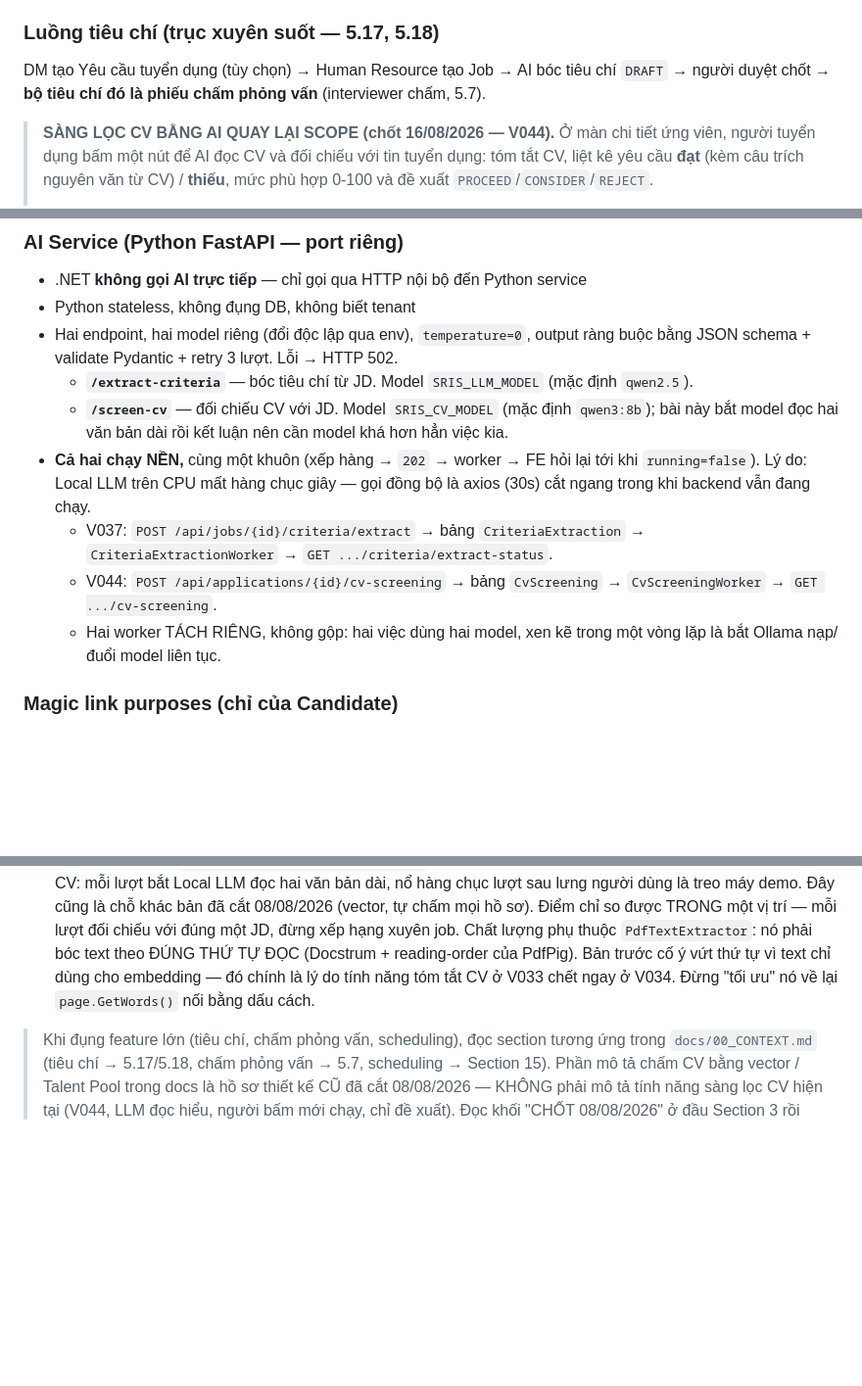
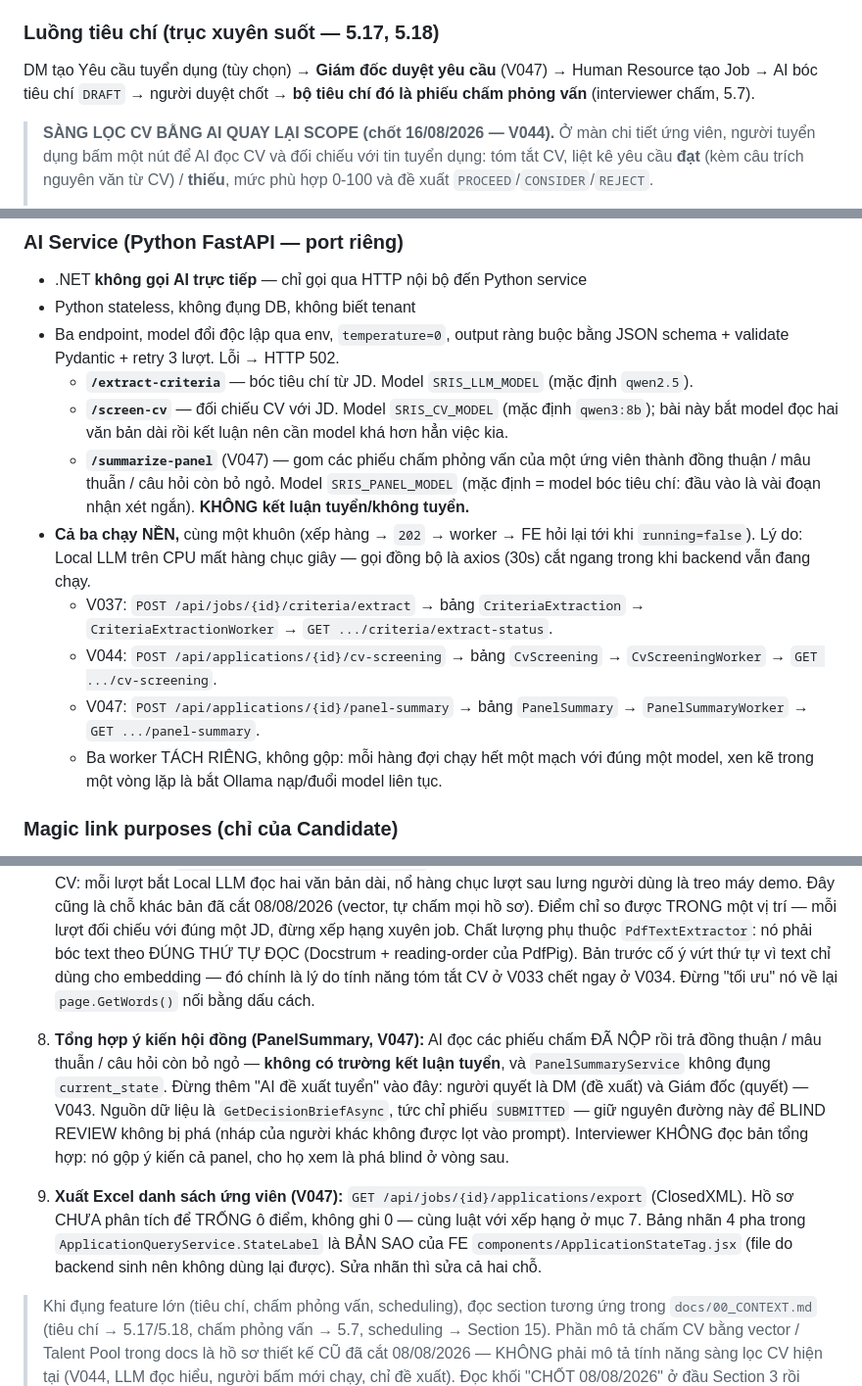
Before and after one commit to xXIOrehIXx/SRIS-Smart-Recruitment-and-Interview-System, a Markdown page: Development/backend/CLAUDE.md, 3 parts joined by grey strips. Shown at 98% size. GitHub-like rendering; blank space fills up the shorter version.

Commit message:
docs: record the 18/08 council changes
Co-Authored-By: Claude Opus 5 <noreply@anthropic.com>
Claude-Session: https://claude.ai/code/session_01RvpAxF9cRJghTDQj9PRARf

```diff
--- a/Development/backend/CLAUDE.md
+++ b/Development/backend/CLAUDE.md
@@ -145,8 +145,9 @@ Nhãn dùng chung ở FE `components/ApplicationStateTag.jsx` — **đừng khai
 Trang trạng thái của ỨNG VIÊN giữ bộ nhãn RIÊNG, trung tính ("Đã nhận hồ sơ / Đang xem xét / Phỏng vấn / Kết quả") — ứng viên không cần biết hồ sơ đang nằm trên bàn ai. 6 state vẫn là chuyện nội bộ.
 
 ### Luồng tiêu chí (trục xuyên suốt — 5.17, 5.18)
-DM tạo Yêu cầu tuyển dụng (tùy chọn) → Human Resource tạo Job → AI bóc tiêu chí `DRAFT` →
-người duyệt chốt → **bộ tiêu chí đó là phiếu chấm phỏng vấn** (interviewer chấm, 5.7).
+DM tạo Yêu cầu tuyển dụng (tùy chọn) → **Giám đốc duyệt yêu cầu** (V047) → Human Resource tạo Job
+→ AI bóc tiêu chí `DRAFT` → người duyệt chốt → **bộ tiêu chí đó là phiếu chấm phỏng vấn**
+(interviewer chấm, 5.7).
 
 > **SÀNG LỌC CV BẰNG AI QUAY LẠI SCOPE (chốt 16/08/2026 — V044).** Ở màn chi tiết ứng
 > viên, người tuyển dụng bấm một nút để AI đọc CV và đối chiếu với tin tuyển dụng: tóm
@@ -172,20 +173,25 @@ người duyệt chốt → **bộ tiêu chí đó là phiếu chấm phỏng v
 ### AI Service (Python FastAPI — port riêng)
 - .NET **không gọi AI trực tiếp** — chỉ gọi qua HTTP nội bộ đến Python service
 - Python stateless, không đụng DB, không biết tenant
-- Hai endpoint, hai model riêng (đổi độc lập qua env), `temperature=0`, output ràng buộc bằng
+- Ba endpoint, model đổi độc lập qua env, `temperature=0`, output ràng buộc bằng
   JSON schema + validate Pydantic + retry 3 lượt. Lỗi → HTTP 502.
   - **`/extract-criteria`** — bóc tiêu chí từ JD. Model `SRIS_LLM_MODEL` (mặc định `qwen2.5`).
   - **`/screen-cv`** — đối chiếu CV với JD. Model `SRIS_CV_MODEL` (mặc định `qwen3:8b`);
     bài này bắt model đọc hai văn bản dài rồi kết luận nên cần model khá hơn hẳn việc kia.
-- **Cả hai chạy NỀN,** cùng một khuôn (xếp hàng → `202` → worker → FE hỏi lại tới khi
+  - **`/summarize-panel`** (V047) — gom các phiếu chấm phỏng vấn của một ứng viên thành
+    đồng thuận / mâu thuẫn / câu hỏi còn bỏ ngỏ. Model `SRIS_PANEL_MODEL` (mặc định = model
+    bóc tiêu chí: đầu vào là vài đoạn nhận xét ngắn). **KHÔNG kết luận tuyển/không tuyển.**
+- **Cả ba chạy NỀN,** cùng một khuôn (xếp hàng → `202` → worker → FE hỏi lại tới khi
   `running=false`). Lý do: Local LLM trên CPU mất hàng chục giây — gọi đồng bộ là axios (30s)
   cắt ngang trong khi backend vẫn đang chạy.
   - V037: `POST /api/jobs/{id}/criteria/extract` → bảng `CriteriaExtraction` → `CriteriaExtractionWorker`
     → `GET .../criteria/extract-status`.
   - V044: `POST /api/applications/{id}/cv-screening` → bảng `CvScreening` → `CvScreeningWorker`
     → `GET .../cv-screening`.
-  - Hai worker TÁCH RIÊNG, không gộp: hai việc dùng hai model, xen kẽ trong một vòng lặp là
-    bắt Ollama nạp/đuổi model liên tục.
+  - V047: `POST /api/applications/{id}/panel-summary` → bảng `PanelSummary` → `PanelSummaryWorker`
+    → `GET .../panel-summary`.
+  - Ba worker TÁCH RIÊNG, không gộp: mỗi hàng đợi chạy hết một mạch với đúng một model, xen kẽ
+    trong một vòng lặp là bắt Ollama nạp/đuổi model liên tục.
 
 ### Magic link purposes (chỉ của Candidate)
 `STATUS` · `OFFER_RESPONSE` (2 purpose — QUIZ loại 07/2026, **SCHEDULE loại 15/08/2026**)
@@ -297,6 +303,20 @@ DM đứng BA chốt: ra đề (Yêu cầu tuyển dụng — 5.17) · chọn ng
    embedding — đó chính là lý do tính năng tóm tắt CV ở V033 chết ngay ở V034. Đừng "tối ưu"
    nó về lại `page.GetWords()` nối bằng dấu cách.
 
+8. **Tổng hợp ý kiến hội đồng (PanelSummary, V047):** AI đọc các phiếu chấm ĐÃ NỘP rồi trả
+   đồng thuận / mâu thuẫn / câu hỏi còn bỏ ngỏ — **không có trường kết luận tuyển**, và
+   `PanelSummaryService` không đụng `current_state`. Đừng thêm "AI đề xuất tuyển" vào đây:
+   người quyết là DM (đề xuất) và Giám đốc (quyết) — V043.
+   Nguồn dữ liệu là `GetDecisionBriefAsync`, tức chỉ phiếu `SUBMITTED` — giữ nguyên đường này
+   để BLIND REVIEW không bị phá (nháp của người khác không được lọt vào prompt).
+   Interviewer KHÔNG đọc bản tổng hợp: nó gộp ý kiến cả panel, cho họ xem là phá blind ở vòng sau.
+
+9. **Xuất Excel danh sách ứng viên (V047):** `GET /api/jobs/{id}/applications/export` (ClosedXML).
+   Hồ sơ CHƯA phân tích để TRỐNG ô điểm, không ghi 0 — cùng luật với xếp hạng ở mục 7.
+   Bảng nhãn 4 pha trong `ApplicationQueryService.StateLabel` là BẢN SAO của
+   FE `components/ApplicationStateTag.jsx` (file do backend sinh nên không dùng lại được).
+   Sửa nhãn thì sửa cả hai chỗ.
+
 > Khi đụng feature lớn (tiêu chí, chấm phỏng vấn, scheduling), đọc section tương ứng
 > trong `docs/00_CONTEXT.md` (tiêu chí → 5.17/5.18, chấm phỏng vấn → 5.7, scheduling → Section 15).
 > Phần mô tả chấm CV bằng vector / Talent Pool trong docs là hồ sơ thiết kế CŨ đã cắt
```
Also changed, not shown: 1 other file.
